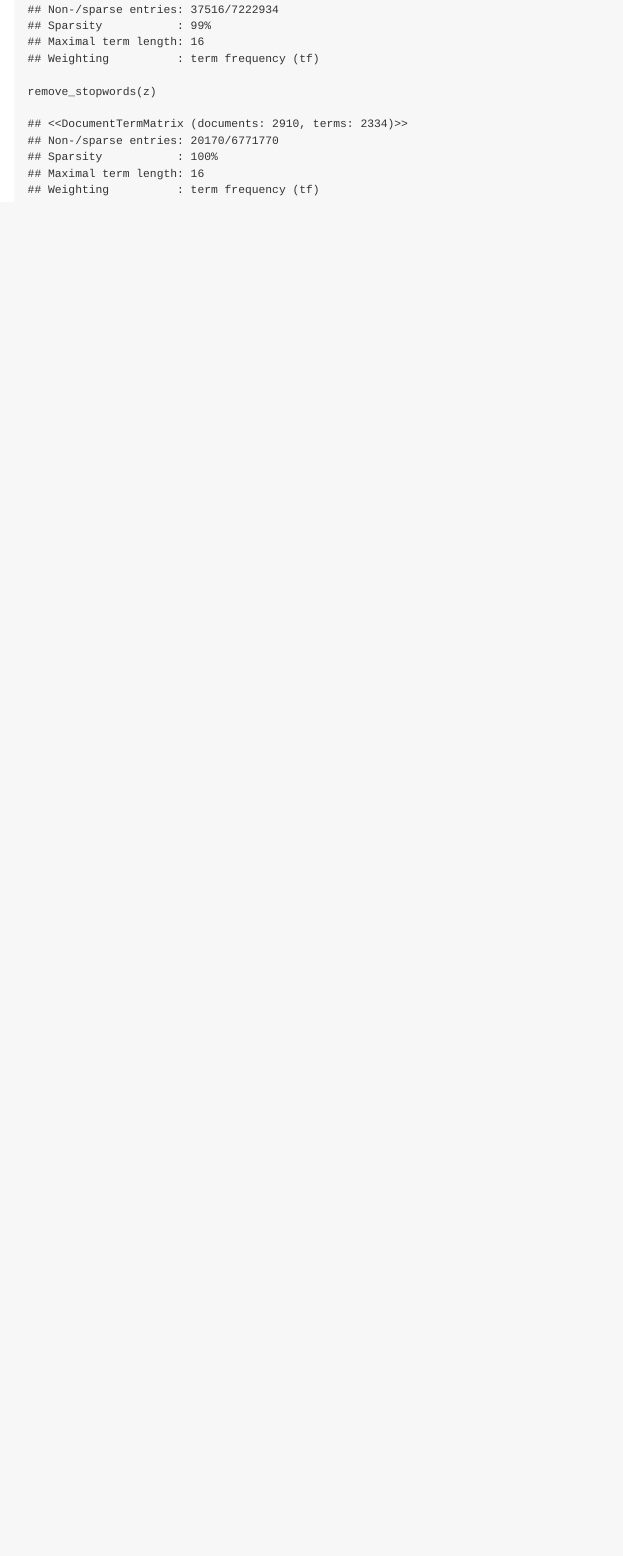
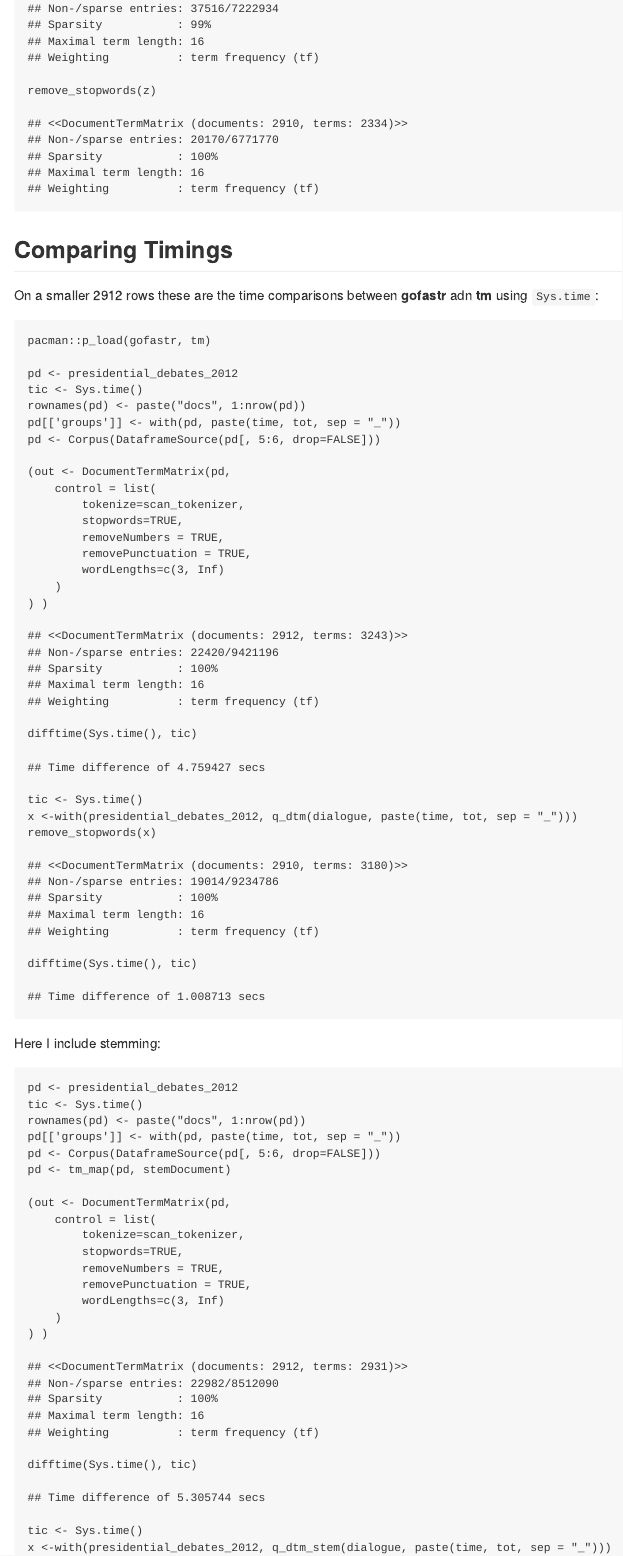
Before and after one commit to trinker/gofastr, an R Markdown document (README.Rmd): the page in a window 1100 px wide, from 2530 px down before the commit and from 2560 px down after it, so that both start at the same text. The pictures show the output file README.md that the author committed with the source, drawn offline in the style of GitHub; badge pictures from the web are left out.

Commit message:
system times to README

````diff
--- a/README.Rmd
+++ b/README.Rmd
@@ -76,3 +76,57 @@ To stem words utilize `q_dtm_stem` and `q_tdm_stem` which utilize **SnowballC**'
 (z <-with(presidential_debates_2012, q_dtm_stem(dialogue, paste(time, tot, sep = "_"))))
 remove_stopwords(z)
 ```
+
+## Comparing Timings
+
+On a smaller `r nrow(presidential_debates_2012)` rows these are the time comparisons between **gofastr** adn **tm** using `Sys.time`:
+
+```{r}
+pacman::p_load(gofastr, tm)
+
+pd <- presidential_debates_2012
+tic <- Sys.time()
+rownames(pd) <- paste("docs", 1:nrow(pd))
+pd[['groups']] <- with(pd, paste(time, tot, sep = "_"))
+pd <- Corpus(DataframeSource(pd[, 5:6, drop=FALSE]))
+
+(out <- DocumentTermMatrix(pd,
+    control = list(
+        tokenize=scan_tokenizer,
+        stopwords=TRUE,
+        removeNumbers = TRUE,
+        removePunctuation = TRUE,
+        wordLengths=c(3, Inf)
+    )
+) )
+difftime(Sys.time(), tic)
+
+tic <- Sys.time()
+x <-with(presidential_debates_2012, q_dtm(dialogue, paste(time, tot, sep = "_")))
+remove_stopwords(x)
+difftime(Sys.time(), tic)
+```
+
+Here I include stemming:
+
+```{r}
+pd <- presidential_debates_2012
+tic <- Sys.time()
+rownames(pd) <- paste("docs", 1:nrow(pd))
+pd[['groups']] <- with(pd, paste(time, tot, sep = "_"))
+pd <- Corpus(DataframeSource(pd[, 5:6, drop=FALSE]))
+pd <- tm_map(pd, stemDocument)
+
+(out <- DocumentTermMatrix(pd,
+    control = list(
+        tokenize=scan_tokenizer,
+        stopwords=TRUE,
+        removeNumbers = TRUE,
+        removePunctuation = TRUE,
+        wordLengths=c(3, Inf)
+    )
+) )
+difftime(Sys.time(), tic)
+
+tic <- Sys.time()
+x <-with(presidential_debates_2012, q_dtm_stem(dialogue, paste(time, tot, sep = "_")))
````
Also changed, not shown: R/q_dtm.R (+2 -1 lines), R/q_tdm.R (+1 -0 lines), R/remove_stopwords.R (+18 -3 lines), R/utils.R (+1 -0 lines), README.md, README.Rmd (3 more changed lines), 5 other files.
